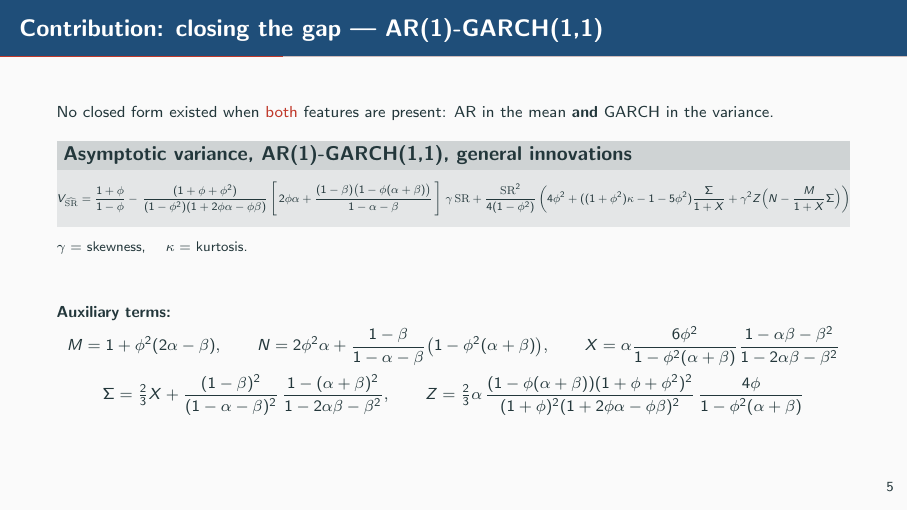
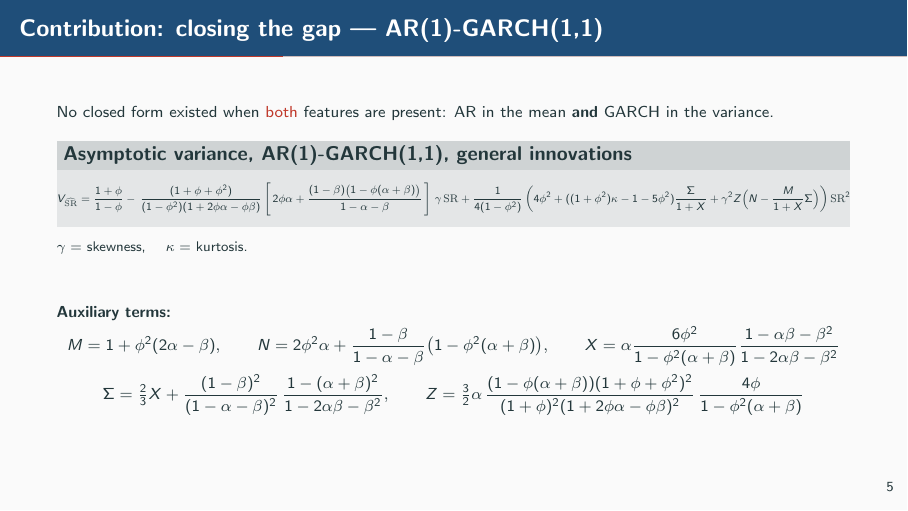
Before and after one commit to Fabro2701/TFM_presentation, LaTeX slides (main.tex): page 7 of 23. Compiled offline with pdfLaTeX.

Commit message:
main eq fixes

```diff
--- a/main.tex
+++ b/main.tex
@@ -168,9 +168,9 @@
                 {(1-\phi^{2})(1+2\phi\alpha-\phi\beta)}
            \left[\,2\phi\alpha
              +\frac{(1-\beta)\bigl(1-\phi(\alpha+\beta)\bigr)}{1-\alpha-\beta}\,\right]\,\gamma\,\mathrm{SR}
-        +\frac{\mathrm{SR}^{2}}{4(1-\phi^{2})}
+        +\frac{1}{4(1-\phi^{2})}
          \left(4\phi^{2}+((1+\phi^2)\kappa -1-5\phi^2)\frac{\Sigma}{1+X}
-               +\gamma^{2}Z\Bigl(N-\frac{M}{1+X}\Sigma\Bigr)\right)$}
+               +\gamma^{2}Z\Bigl(N-\frac{M}{1+X}\Sigma\Bigr)\right)\mathrm{SR}^{2}$}
     \]
   \end{block}
 
@@ -188,7 +188,7 @@
     \Sigma = \tfrac{2}{3}X
              +\frac{(1-\beta)^{2}}{(1-\alpha-\beta)^{2}}\,
               \frac{1-(\alpha+\beta)^{2}}{1-2\alpha\beta-\beta^{2}},\qquad
-    Z = \tfrac{2}{3}\alpha\,
+    Z = \tfrac{3}{2}\alpha\,
         \frac{(1-\phi(\alpha+\beta))(1+\phi+\phi^{2})^{2}}
              {(1+\phi)^{2}(1+2\phi\alpha-\phi\beta)^{2}}\,
         \frac{4\phi}{1-\phi^{2}(\alpha+\beta)}
```
Also changed, not shown: main.pdf.
